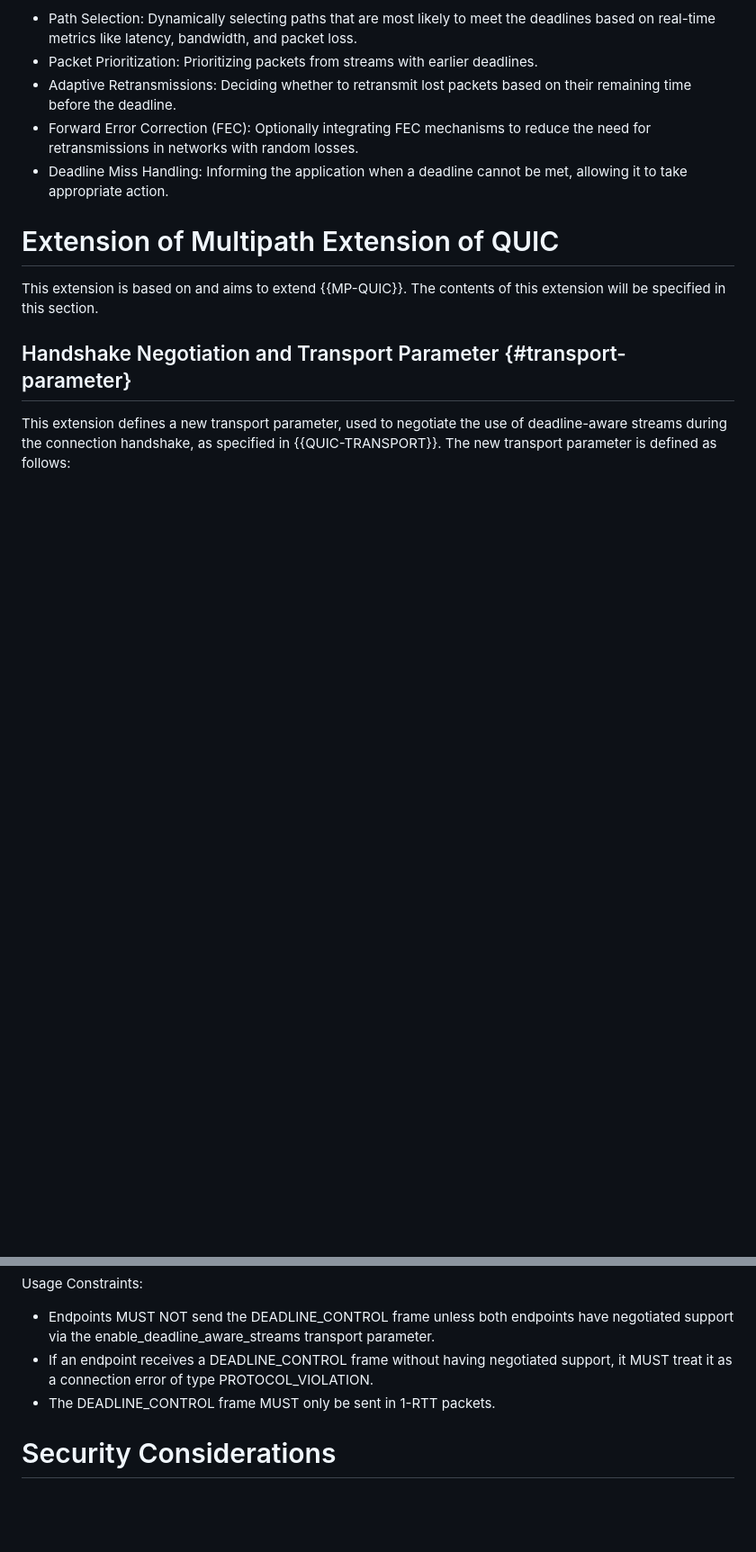
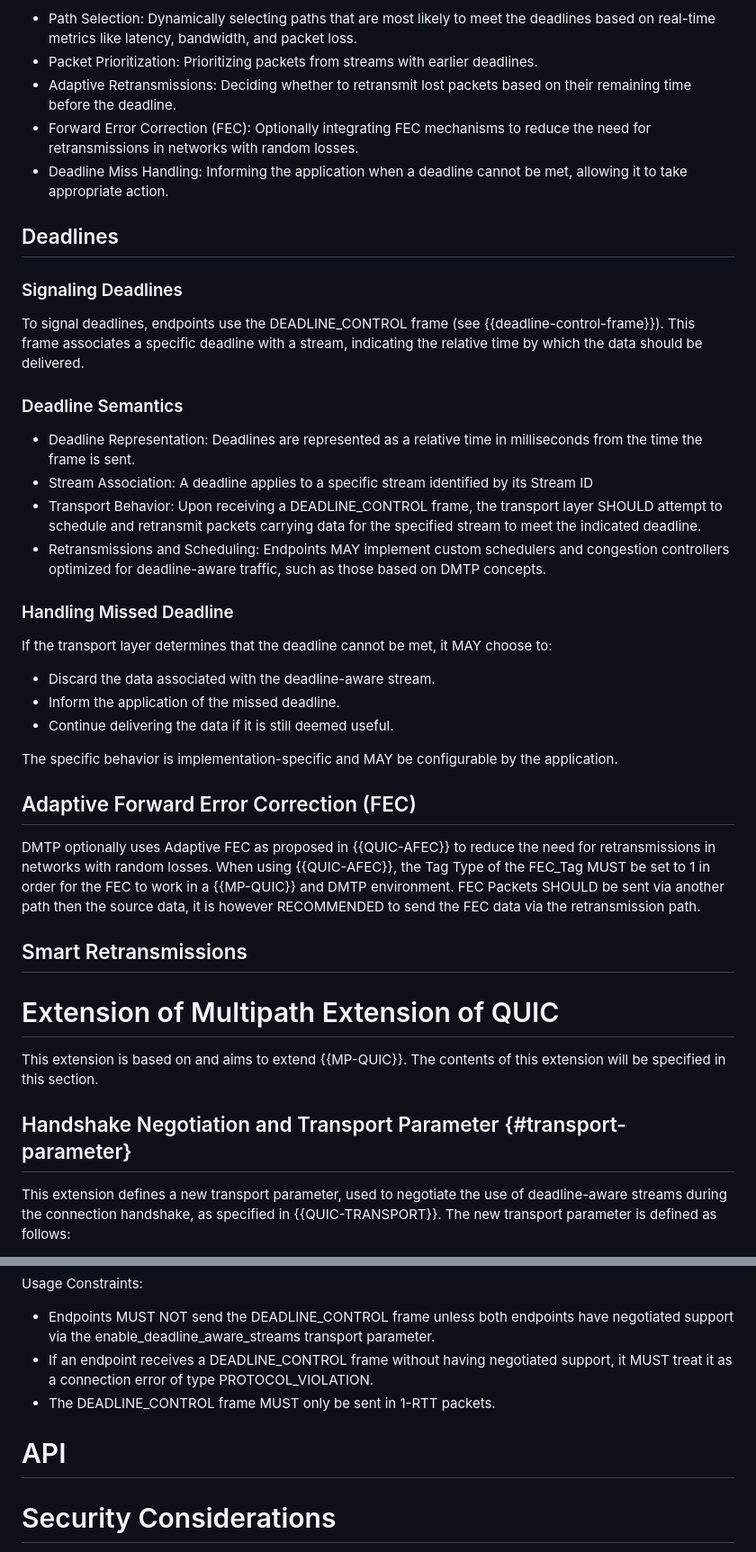
Before and after one commit to t-aus-m/MPQUIC-deadline-aware-streams, a Markdown page: draft-tjohn-quic-mpquic-deadline-aware-streams.md, 2 parts joined by grey strips. Shown at 90% size. Drawn GitHub-style; blank space fills up the shorter version.

Commit message:
💬 refactor for DMTP draft, add TODOs, add FEC

```diff
--- a/draft-tjohn-quic-mpquic-deadline-aware-streams.md
+++ b/draft-tjohn-quic-mpquic-deadline-aware-streams.md
@@ -93,6 +75,36 @@ Implementations that support deadline-aware streams SHOULD provide a custom sche
 - Adaptive Retransmissions: Deciding whether to retransmit lost packets based on their remaining time before the deadline.
 - Forward Error Correction (FEC): Optionally integrating FEC mechanisms to reduce the need for retransmissions in networks with random losses.
 - Deadline Miss Handling: Informing the application when a deadline cannot be met, allowing it to take appropriate action.
+
+## Deadlines
+
+### Signaling Deadlines
+
+To signal deadlines, endpoints use the DEADLINE_CONTROL frame (see {{deadline-control-frame}}). This frame associates a specific deadline with a stream, indicating the relative time by which the data should be delivered.
+
+### Deadline Semantics
+
+- Deadline Representation: Deadlines are represented as a relative time in milliseconds from the time the frame is sent.
+- Stream Association: A deadline applies to a specific stream identified by its Stream ID
+- Transport Behavior: Upon receiving a DEADLINE_CONTROL frame, the transport layer SHOULD attempt to schedule and retransmit packets carrying data for the specified stream to meet the indicated deadline.
+- Retransmissions and Scheduling: Endpoints MAY implement custom schedulers and congestion controllers optimized for deadline-aware traffic, such as those based on DMTP concepts.
+
+### Handling Missed Deadline
+
+If the transport layer determines that the deadline cannot be met, it MAY choose to:
+
+- Discard the data associated with the deadline-aware stream.
+- Inform the application of the missed deadline.
+- Continue delivering the data if it is still deemed useful.
+
+The specific behavior is implementation-specific and MAY be configurable by the application.
+
+## Adaptive Forward Error Correction (FEC)
+
+DMTP optionally uses Adaptive FEC as proposed in {{QUIC-AFEC}} to reduce the need for retransmissions in networks with random losses.
+When using {{QUIC-AFEC}}, the Tag Type of the FEC_Tag MUST be set to 1 in order for the FEC to work in a {{MP-QUIC}} and DMTP environment. FEC Packets SHOULD be sent via another path then the source data, it is however RECOMMENDED to send the FEC data via the retransmission path.
+
+## Smart Retransmissions
 
 # Extension of Multipath Extension of QUIC
 
@@ -133,6 +145,8 @@ Usage Constraints:
 - If an endpoint receives a DEADLINE_CONTROL frame without having negotiated support, it MUST treat it as a connection error of type PROTOCOL_VIOLATION.
 - The DEADLINE_CONTROL frame MUST only be sent in 1-RTT packets.
 
+# API
+
 # Security Considerations
 
 This extension retains all the security features and considerations of {{QUIC-TRANSPORT}}, {{QUIC-TLS}} and {{MP-QUIC}}.
```
Also changed, not shown: other parts of draft-tjohn-quic-mpquic-deadline-aware-streams.md (+5 -23 lines).
